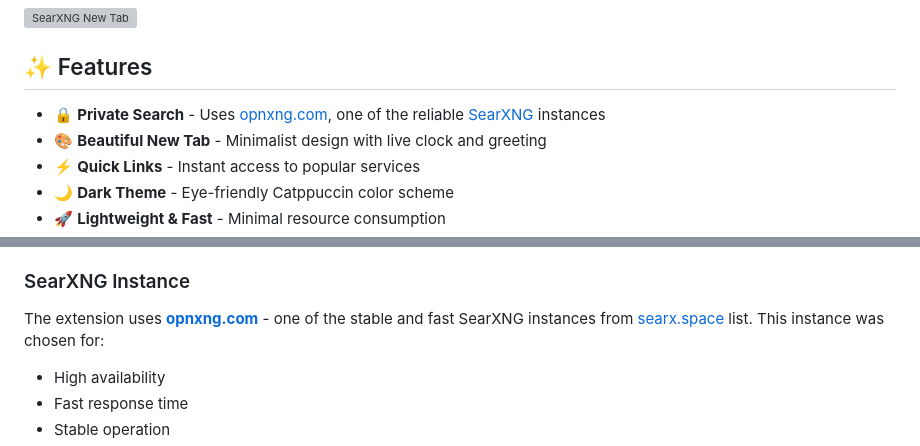
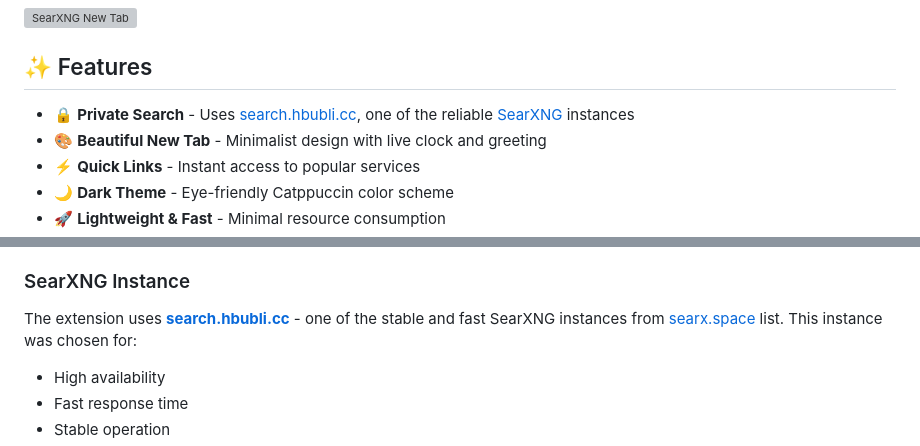
Before and after one commit to IriyaMitsuki/SearXNGaddon, a Markdown page: README_EN.md, 2 parts joined by grey strips. Rendered like a GitHub page; grey boxes are pictures that could not be loaded.

```diff
--- a/README_EN.md
+++ b/README_EN.md
@@ -14,7 +14,7 @@ An elegant Chrome extension that replaces the default search engine and new tab
 
 ## ✨ Features
 
-- 🔒 **Private Search** - Uses [opnxng.com](https://opnxng.com/), one of the reliable [SearXNG](https://searx.space/) instances
+- 🔒 **Private Search** - Uses [search.hbubli.cc](https://search.hbubli.cc/), one of the reliable [SearXNG](https://searx.space/) instances
 - 🎨 **Beautiful New Tab** - Minimalist design with live clock and greeting
 - ⚡ **Quick Links** - Instant access to popular services
 - 🌙 **Dark Theme** - Eye-friendly Catppuccin color scheme
@@ -70,7 +70,7 @@ SearXNGaddon/
 - **Catppuccin Color Scheme** - Pleasant dark theme
 
 ### SearXNG Instance
-The extension uses **[opnxng.com](https://opnxng.com/)** - one of the stable and fast SearXNG instances from [searx.space](https://searx.space/) list. This instance was chosen for:
+The extension uses **[search.hbubli.cc](https://search.hbubli.cc/)** - one of the stable and fast SearXNG instances from [searx.space](https://searx.space/) list. This instance was chosen for:
 - High availability
 - Fast response time
 - Stable operation
```
